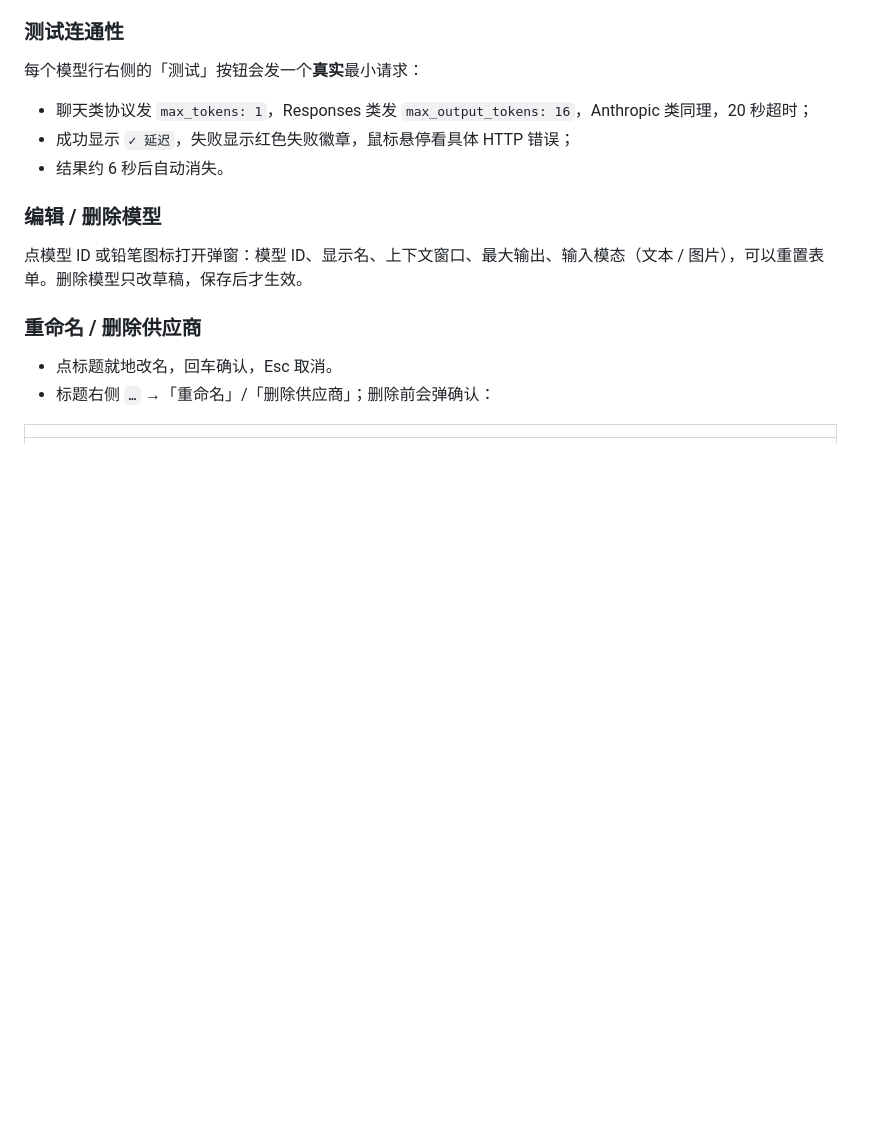
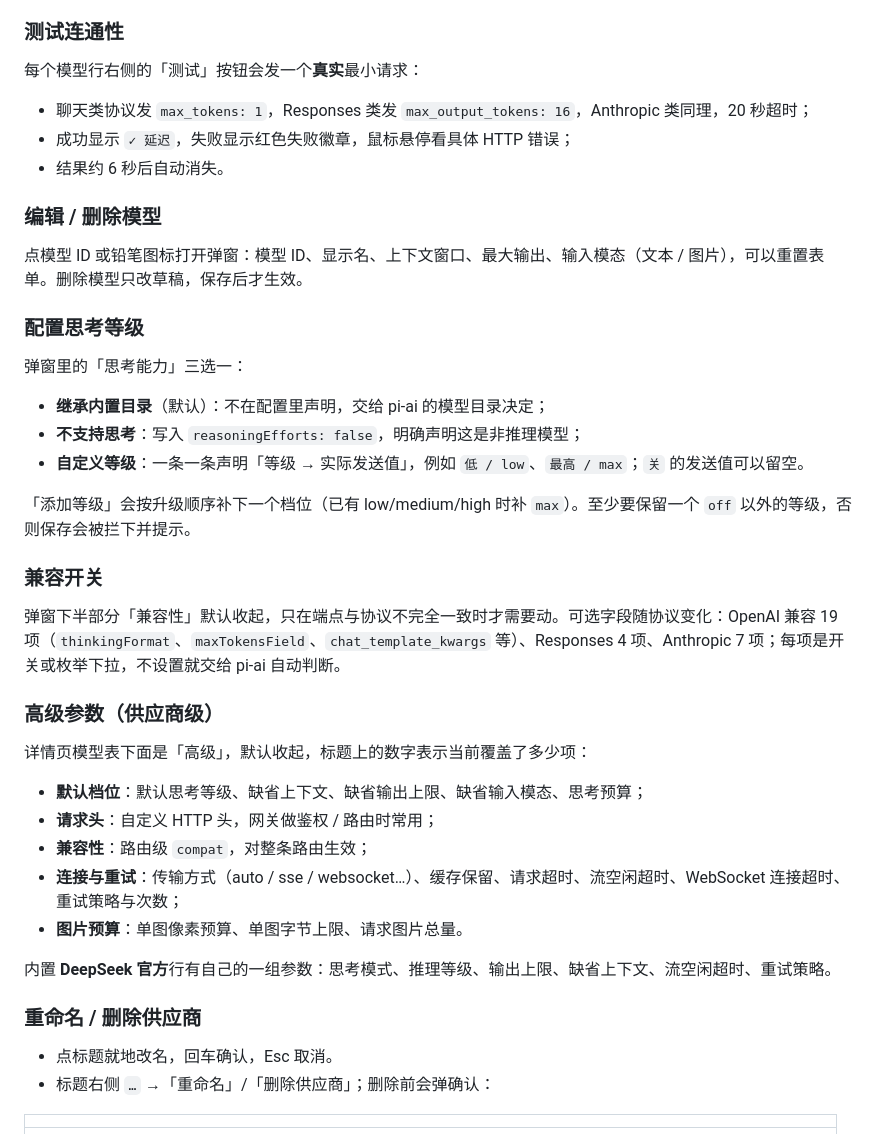
Before and after one commit to realchendahuang/dsh-provider-studio, a Markdown page: README.md, the part around one of its changes. Rendered like a GitHub page; blank space fills up the shorter version.

```diff
--- a/README.md
+++ b/README.md
@@ -158,6 +159,32 @@ dsh plugin --profile <profile> remove dsh-provider-studio
 
 点模型 ID 或铅笔图标打开弹窗：模型 ID、显示名、上下文窗口、最大输出、输入模态（文本 / 图片），可以重置表单。删除模型只改草稿，保存后才生效。
 
+### 配置思考等级
+
+弹窗里的「思考能力」三选一：
+
+- **继承内置目录**（默认）：不在配置里声明，交给 pi-ai 的模型目录决定；
+- **不支持思考**：写入 `reasoningEfforts: false`，明确声明这是非推理模型；
+- **自定义等级**：一条一条声明「等级 → 实际发送值」，例如 `低 / low`、`最高 / max`；`关` 的发送值可以留空。
+
+「添加等级」会按升级顺序补下一个档位（已有 low/medium/high 时补 `max`）。至少要保留一个 `off` 以外的等级，否则保存会被拦下并提示。
+
+### 兼容开关
+
+弹窗下半部分「兼容性」默认收起，只在端点与协议不完全一致时才需要动。可选字段随协议变化：OpenAI 兼容 19 项（`thinkingFormat`、`maxTokensField`、`chat_template_kwargs` 等）、Responses 4 项、Anthropic 7 项；每项是开关或枚举下拉，不设置就交给 pi-ai 自动判断。
+
+### 高级参数（供应商级）
+
+详情页模型表下面是「高级」，默认收起，标题上的数字表示当前覆盖了多少项：
+
+- **默认档位**：默认思考等级、缺省上下文、缺省输出上限、缺省输入模态、思考预算；
+- **请求头**：自定义 HTTP 头，网关做鉴权 / 路由时常用；
+- **兼容性**：路由级 `compat`，对整条路由生效；
+- **连接与重试**：传输方式（auto / sse / websocket…）、缓存保留、请求超时、流空闲超时、WebSocket 连接超时、重试策略与次数；
+- **图片预算**：单图像素预算、单图字节上限、请求图片总量。
+
+内置 **DeepSeek 官方**行有自己的一组参数：思考模式、推理等级、输出上限、缺省上下文、流空闲超时、重试策略。
+
 ### 重命名 / 删除供应商
 
 - 点标题就地改名，回车确认，Esc 取消。
```
Also changed, not shown: other parts of README.md (+16 -6 lines), CHANGELOG.md (+12 -0 lines), docs/advanced.png (added), docs/detail.png, docs/model-compat.png (added), docs/model-dialog.png, 7 other files.
